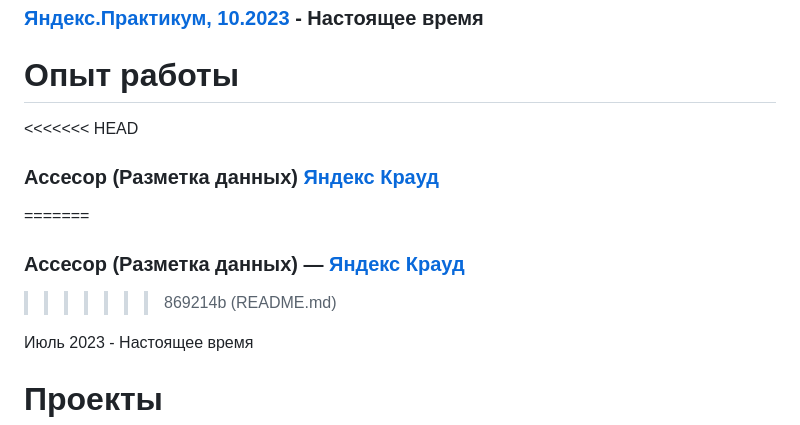
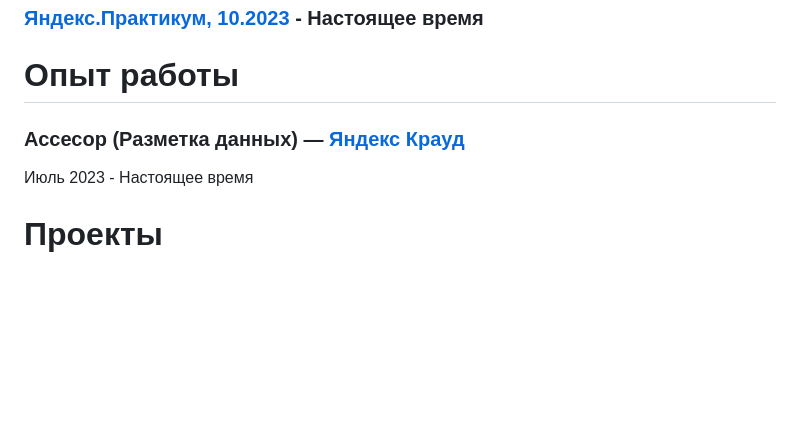
Before and after one commit to ppxxd/MyResume, a Markdown page: README.md, the part around the change. Rendered like a GitHub page; blank space fills up the shorter version.

```diff
--- a/README.md
+++ b/README.md
@@ -43,11 +43,7 @@
 
 # Опыт работы
 
-<<<<<<< HEAD
-### Ассесор (Разметка данных) [Яндекс Крауд](https://yandex.ru/project/remote-work/)
-=======
 ### Ассесор (Разметка данных) — [Яндекс Крауд](https://yandex.ru/project/remote-work/)
->>>>>>> 869214b (README.md)
 
 Июль 2023 - Настоящее время
 
```
